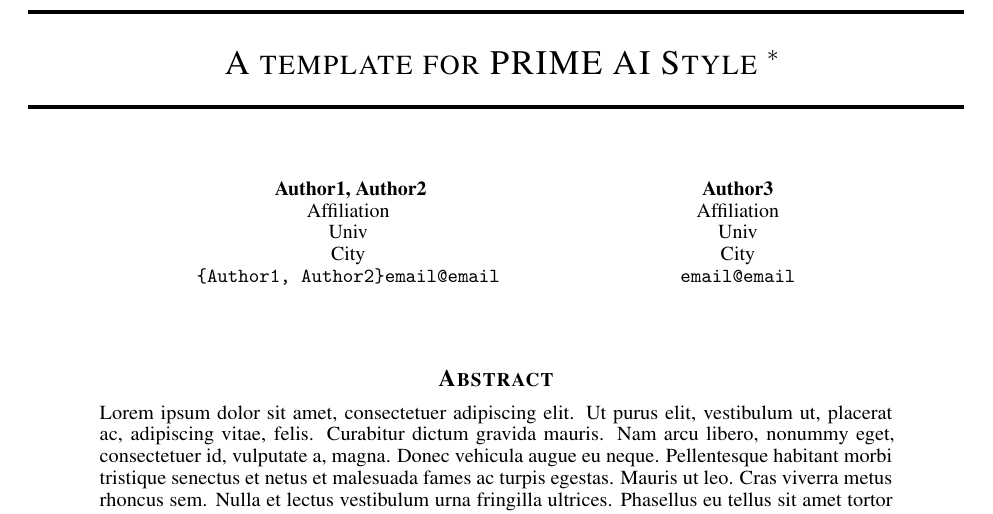
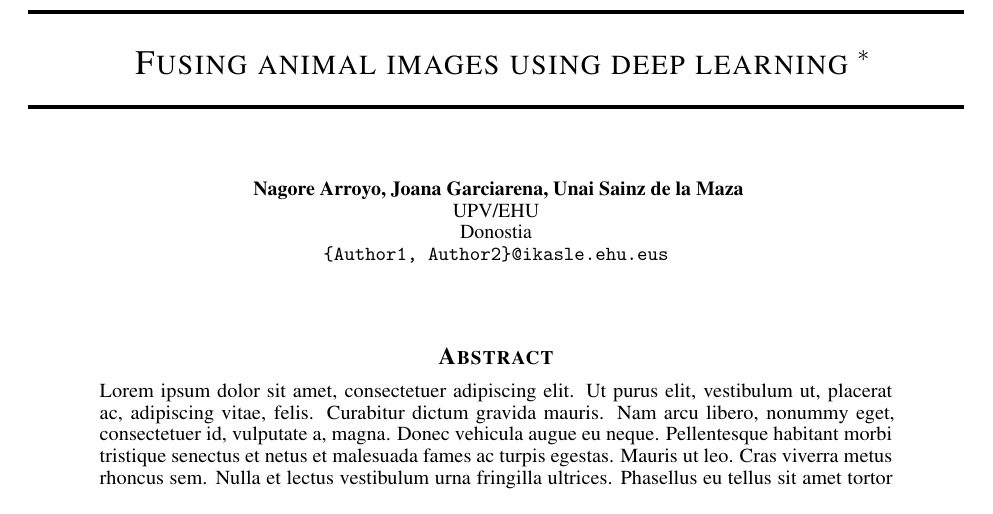
Before and after one commit to usainzg/chimeras-mlnn, a LaTeX paper (documentation/templatePRIME.tex): part of page 1 of 3, cut at the place of the change. Compiled offline with pdfLaTeX.

Commit message:
Testing changes with overleaf

```diff
--- a/documentation/templatePRIME.tex
+++ b/documentation/templatePRIME.tex
@@ -17,7 +17,7 @@
 
 
 %% Title
-\title{A template for PRIME AI Style
+\title{Fusing animal images using deep learning
 %%%% Cite as
 %%%% Update your official citation here when published
 \thanks{\textit{\underline{Citation}}:
@@ -25,18 +25,11 @@
 }
 
 \author{
-  Author1, Author2 \\
-  Affiliation \\
-  Univ \\
-  City\\
-  \texttt{\{Author1, Author2\}email@email} \\
+  Nagore Arroyo, Joana Garciarena, Unai Sainz de la Maza \\
+  UPV/EHU \\
+  Donostia \\
+  \texttt{\{Author1, Author2\}@ikasle.ehu.eus} \\
   %% examples of more authors
-   \And
-  Author3 \\
-  Affiliation \\
-  Univ \\
-  City\\
-  \texttt{email@email} \\
   %% \AND
   %% Coauthor \\
   %% Affiliation \\
```
